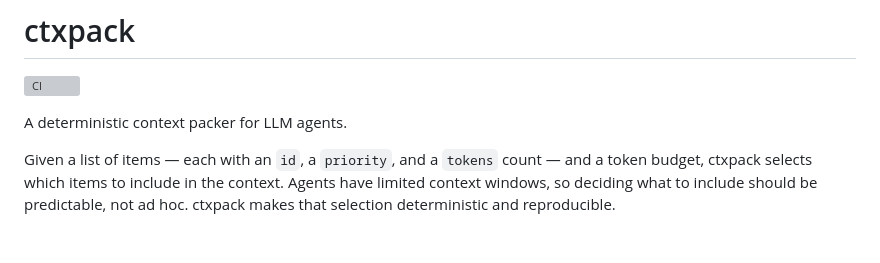
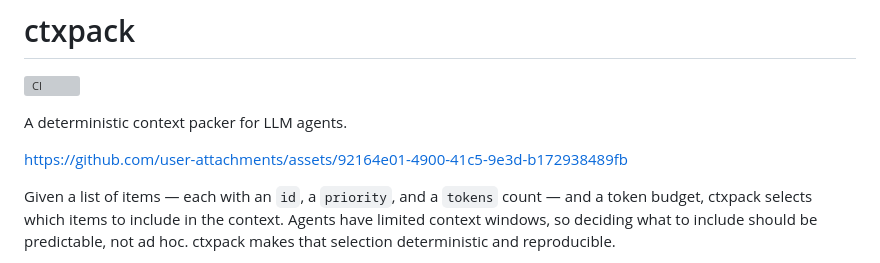
Before and after one commit to ikenyal/ctxpack, a Markdown page: README.md, the part around the change. Drawn GitHub-style; blank space fills up the shorter version; grey boxes are pictures that could not be loaded.

Commit message:
README: add demo video
Added a link to user attachments in the README.

```diff
--- a/README.md
+++ b/README.md
@@ -3,6 +3,12 @@
 [![CI](https://github.com/ikenyal/ctxpack/actions/workflows/ci.yml/badge.svg)](https://github.com/ikenyal/ctxpack/actions/workflows/ci.yml)
 
 A deterministic context packer for LLM agents.
+
+
+
+https://github.com/user-attachments/assets/92164e01-4900-41c5-9e3d-b172938489fb
+
+
 
 Given a list of items — each with an `id`, a `priority`, and a `tokens` count —
 and a token budget, ctxpack selects which items to include in the context. Agents
```
